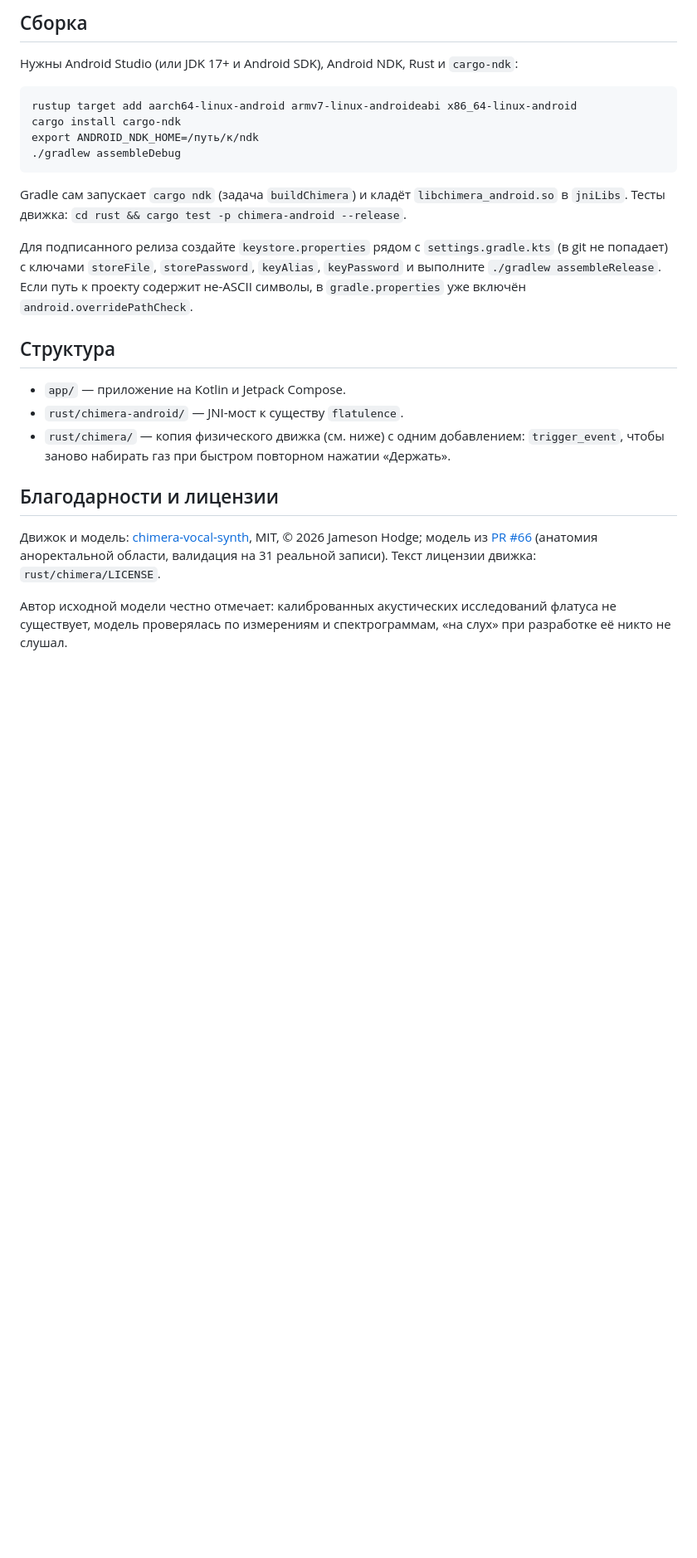
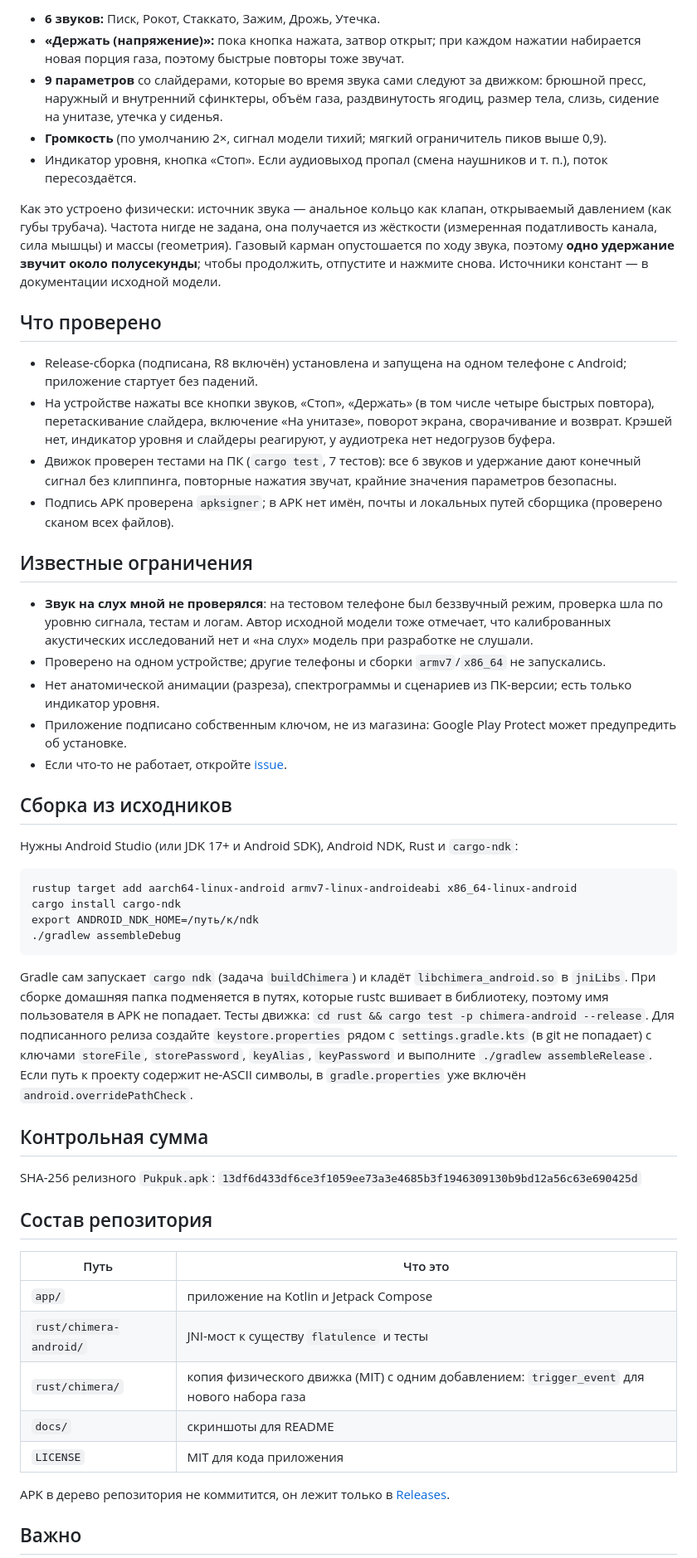
Before and after one commit to DomenicoCano/Pukpuk, a Markdown page: README.md, the part around one of its changes. Shown at 83% size. Drawn GitHub-style; blank space fills up the shorter version.

````diff
--- a/README.md
+++ b/README.md
@@ -29,5 +28,28 @@ APK лежит в разделе [Releases](../../releases). Минимальн
 
-## Сборка
+- **6 звуков:** Писк, Рокот, Стаккато, Зажим, Дрожь, Утечка.
+- **«Держать (напряжение)»:** пока кнопка нажата, затвор открыт; при каждом нажатии набирается новая порция газа, поэтому быстрые повторы тоже звучат.
+- **9 параметров** со слайдерами, которые во время звука сами следуют за движком: брюшной пресс, наружный и внутренний сфинктеры, объём газа, раздвинутость ягодиц, размер тела, слизь, сидение на унитазе, утечка у сиденья.
+- **Громкость** (по умолчанию 2×, сигнал модели тихий; мягкий ограничитель пиков выше 0,9).
+- Индикатор уровня, кнопка «Стоп». Если аудиовыход пропал (смена наушников и т. п.), поток пересоздаётся.
+
+Как это устроено физически: источник звука — анальное кольцо как клапан, открываемый давлением (как губы трубача). Частота нигде не задана, она получается из жёсткости (измеренная податливость канала, сила мышцы) и массы (геометрия). Газовый карман опустошается по ходу звука, поэтому **одно удержание звучит около полусекунды**; чтобы продолжить, отпустите и нажмите снова. Источники констант — в документации исходной модели.
+
+## Что проверено
+
+- Release-сборка (подписана, R8 включён) установлена и запущена на одном телефоне с Android; приложение стартует без падений.
+- На устройстве нажаты все кнопки звуков, «Стоп», «Держать» (в том числе четыре быстрых повтора), перетаскивание слайдера, включение «На унитазе», поворот экрана, сворачивание и возврат. Крэшей нет, индикатор уровня и слайдеры реагируют, у аудиотрека нет недогрузов буфера.
+- Движок проверен тестами на ПК (`cargo test`, 7 тестов): все 6 звуков и удержание дают конечный сигнал без клиппинга, повторные нажатия звучат, крайние значения параметров безопасны.
+- Подпись APK проверена `apksigner`; в APK нет имён, почты и локальных путей сборщика (проверено сканом всех файлов).
+
+## Известные ограничения
+
+- **Звук на слух мной не проверялся**: на тестовом телефоне был беззвучный режим, проверка шла по уровню сигнала, тестам и логам. Автор исходной модели тоже отмечает, что калиброванных акустических исследований нет и «на слух» модель при разработке не слушали.
+- Проверено на одном устройстве; другие телефоны и сборки `armv7`/`x86_64` не запускались.
+- Нет анатомической анимации (разреза), спектрограммы и сценариев из ПК-версии; есть только индикатор уровня.
+- Приложение подписано собственным ключом, не из магазина: Google Play Protect может предупредить об установке.
+- Если что-то не работает, откройте [issue](../../issues).
+
+## Сборка из исходников
 
 Нужны Android Studio (или JDK 17+ и Android SDK), Android NDK, Rust и `cargo-ndk`:
 
@@ -38,22 +60,25 @@ export ANDROID_NDK_HOME=/путь/к/ndk
 ./gradlew assembleDebug
 ```
 
-Gradle сам запускает `cargo ndk` (задача `buildChimera`) и кладёт `libchimera_android.so` в `jniLibs`.
+Gradle сам запускает `cargo ndk` (задача `buildChimera`) и кладёт `libchimera_android.so` в `jniLibs`. При сборке домашняя папка подменяется в путях, которые rustc вшивает в библиотеку, поэтому имя пользователя в APK не попадает.
 Тесты движка: `cd rust && cargo test -p chimera-android --release`.
+Для подписанного релиза создайте `keystore.properties` рядом с `settings.gradle.kts` (в git не попадает) с ключами `storeFile`, `storePassword`, `keyAlias`, `keyPassword` и выполните `./gradlew assembleRelease`. Если путь к проекту содержит не-ASCII символы, в `gradle.properties` уже включён `android.overridePathCheck`.
 
-Для подписанного релиза создайте `keystore.properties` рядом с `settings.gradle.kts` (в git не попадает) с ключами `storeFile`, `storePassword`, `keyAlias`, `keyPassword` и выполните `./gradlew assembleRelease`.
-Если путь к проекту содержит не-ASCII символы, в `gradle.properties` уже включён `android.overridePathCheck`.
+## Контрольная сумма
 
-## Структура
+SHA-256 релизного `Pukpuk.apk`: `13df6d433df6ce3f1059ee73a3e4685b3f1946309130b9bd12a56c63e690425d`
 
-- `app/` — приложение на Kotlin и Jetpack Compose.
-- `rust/chimera-android/` — JNI-мост к существу `flatulence`.
-- `rust/chimera/` — копия физического движка (см. ниже) с одним добавлением: `trigger_event`, чтобы заново набирать газ при быстром повторном нажатии «Держать».
+## Состав репозитория
 
-## Благодарности и лицензии
+| Путь | Что это |
+|---|---|
+| `app/` | приложение на Kotlin и Jetpack Compose |
+| `rust/chimera-android/` | JNI-мост к существу `flatulence` и тесты |
+| `rust/chimera/` | копия физического движка (MIT) с одним добавлением: `trigger_event` для нового набора газа |
+| `docs/` | скриншоты для README |
+| `LICENSE` | MIT для кода приложения |
 
-Движок и модель: [chimera-vocal-synth](https://github.com/jamesondh/chimera-vocal-synth), MIT, © 2026 Jameson Hodge;
-модель из [PR #66](https://github.com/jamesondh/chimera-vocal-synth/pull/66) (анатомия аноректальной области, валидация на 31 реальной записи). Текст лицензии движка: `rust/chimera/LICENSE`.
+APK в дерево репозитория не коммитится, он лежит только в [Releases](../../releases).
 
-Автор исходной модели честно отмечает: калиброванных акустических исследований флатуса не существует, модель проверялась по измерениям и спектрограммам, «на слух» при разработке её никто не слушал.
+## Важно
 
````
Also changed, not shown: other parts of README.md (+20 -19 lines), docs/screenshot-main.png (added), docs/screenshot-params.png (added), docs/screenshot-toilet.png (added), 1 other file.
